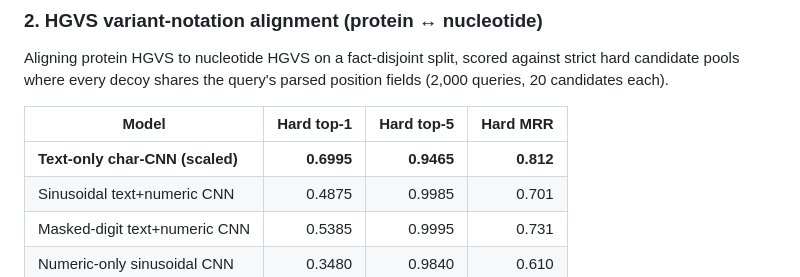
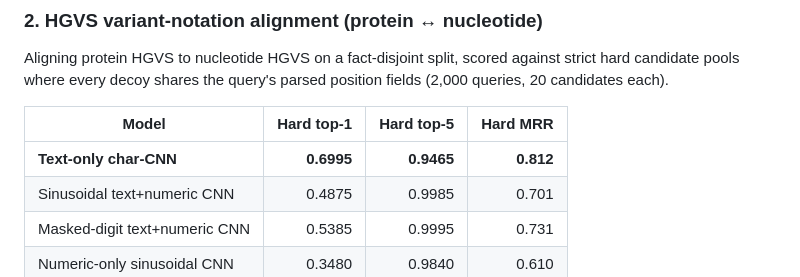
Before and after one commit to dronny111/bioxrep, a Markdown page: README.md, the part around the change. Rendered like a GitHub page.

Commit message:
Fix model name in README table

```diff
--- a/README.md
+++ b/README.md
@@ -58,7 +58,7 @@ fields (2,000 queries, 20 candidates each).
 
 | Model | Hard top-1 | Hard top-5 | Hard MRR |
 | --- | ---: | ---: | ---: |
-| **Text-only char-CNN (scaled)** | **0.6995** | **0.9465** | **0.812** |
+| **Text-only char-CNN** | **0.6995** | **0.9465** | **0.812** |
 | Sinusoidal text+numeric CNN | 0.4875 | 0.9985 | 0.701 |
 | Masked-digit text+numeric CNN | 0.5385 | 0.9995 | 0.731 |
 | Numeric-only sinusoidal CNN | 0.3480 | 0.9840 | 0.610 |
```
